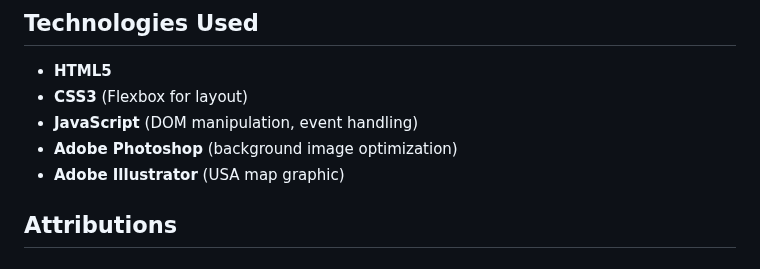
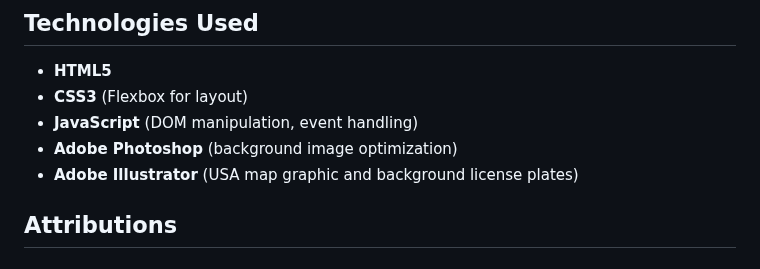
Before and after one commit to veggiebyte/us_geography_matching_game, a Markdown page: README.md, the part around the change. Rendered like a GitHub page.

Commit message:
Added a line in read me

```diff
--- a/README.md
+++ b/README.md
@@ -32,7 +32,7 @@ Inspired by the vocabulary matching exercises in Duolingo, the language learning
 - **CSS3** (Flexbox for layout)
 - **JavaScript** (DOM manipulation, event handling)
 - **Adobe Photoshop** (background image optimization)
-- **Adobe Illustrator** (USA map graphic)
+- **Adobe Illustrator** (USA map graphic and background license plates)
 
 ## Attributions
 
```
